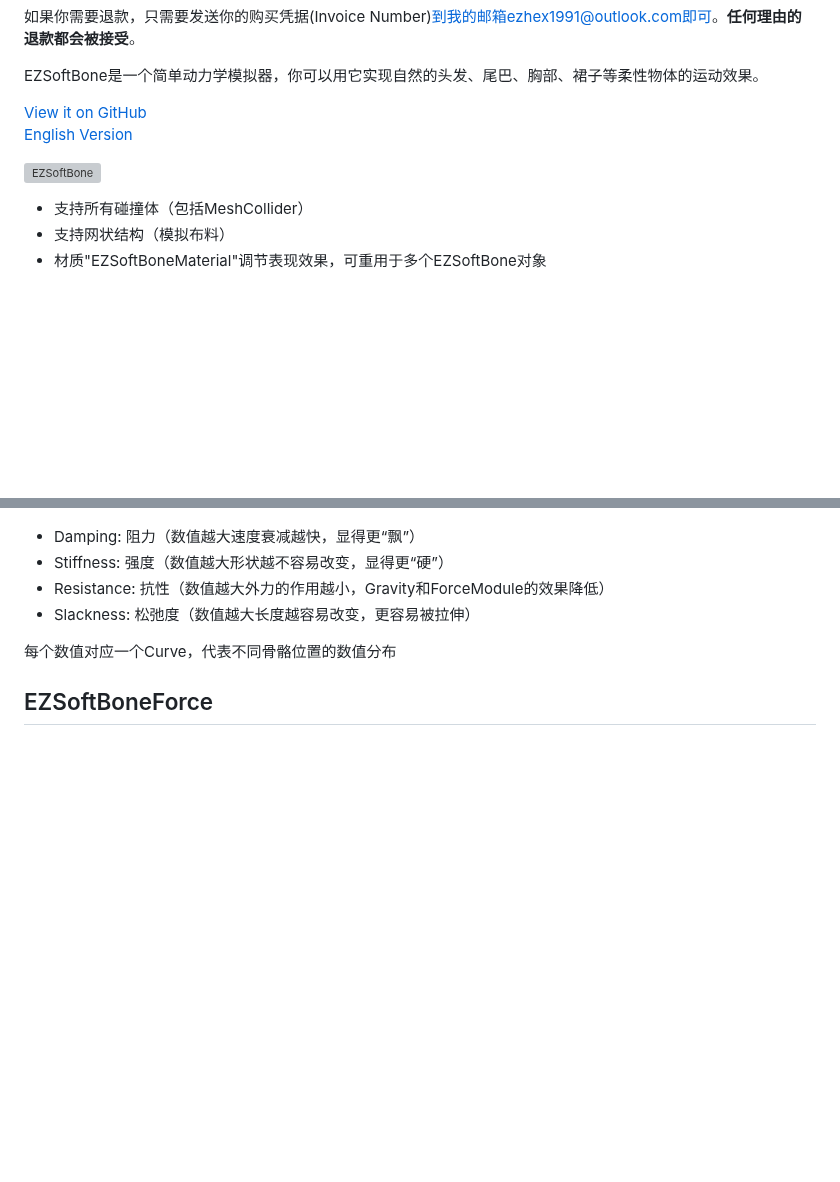
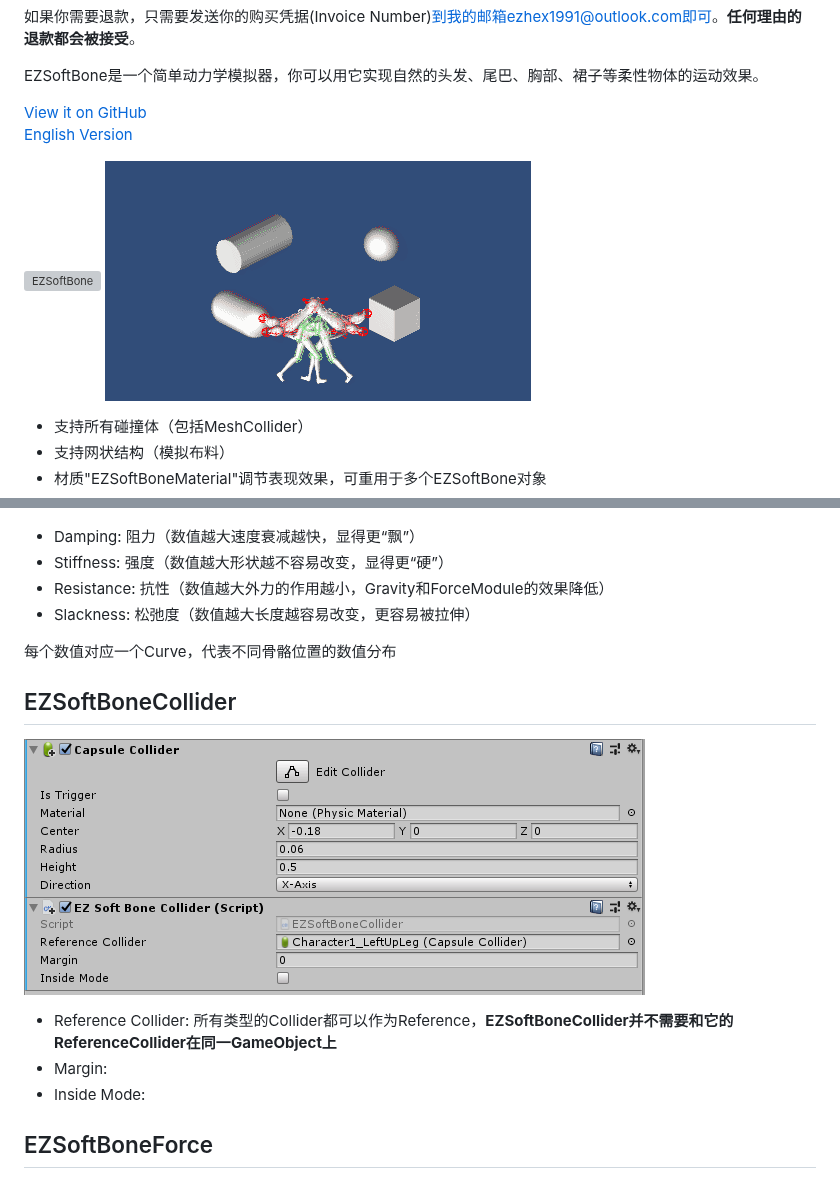
Before and after one commit to EZhex1991/EZSoftBone, a Markdown page: README_CN.md, 2 parts joined by grey strips. Drawn GitHub-style; pictures changed too: .SamplePicture/EZSoftBoneCollider_Inspector.png (added), .SamplePicture/EZSoftBone_3.gif (added); blank space fills up the shorter version; grey boxes are pictures that could not be loaded.

```diff
--- a/README_CN.md
+++ b/README_CN.md
@@ -11,6 +11,7 @@ EZSoftBone是一个简单动力学模拟器，你可以用它实现自然的头
 [English Version](README.md)
 
 ![EZSoftBone](.SamplePicture/EZSoftBone_2.gif)
+![EZSoftBone](.SamplePicture/EZSoftBone_3.gif)
 
 - 支持所有碰撞体（包括MeshCollider）
 - 支持网状结构（模拟布料）
@@ -65,6 +66,14 @@ EZSoftBone是一个简单动力学模拟器，你可以用它实现自然的头
 
 每个数值对应一个Curve，代表不同骨骼位置的数值分布
 
+## EZSoftBoneCollider
+
+![EZSoftBoneCollider](.SamplePicture/EZSoftBoneCollider_Inspector.png)
+
+- Reference Collider: 所有类型的Collider都可以作为Reference，**EZSoftBoneCollider并不需要和它的ReferenceCollider在同一GameObject上**
+- Margin:
+- Inside Mode:
+
 ## EZSoftBoneForce
 
 ![EZSoftBoneForce_Curve](.SamplePicture/EZSoftBoneForce_Inspector_Curve.png)
```
Also changed, not shown: 1 other file.
